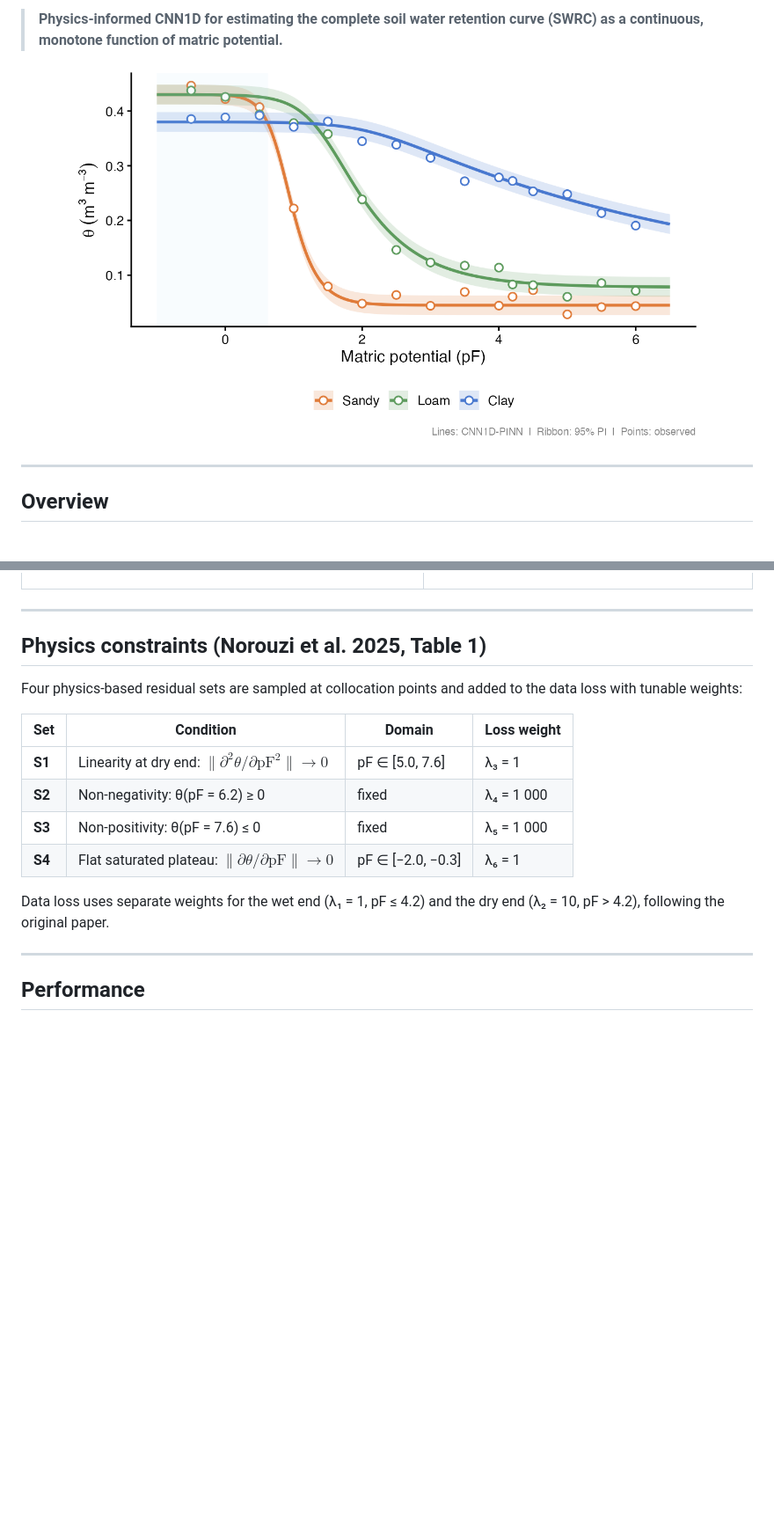
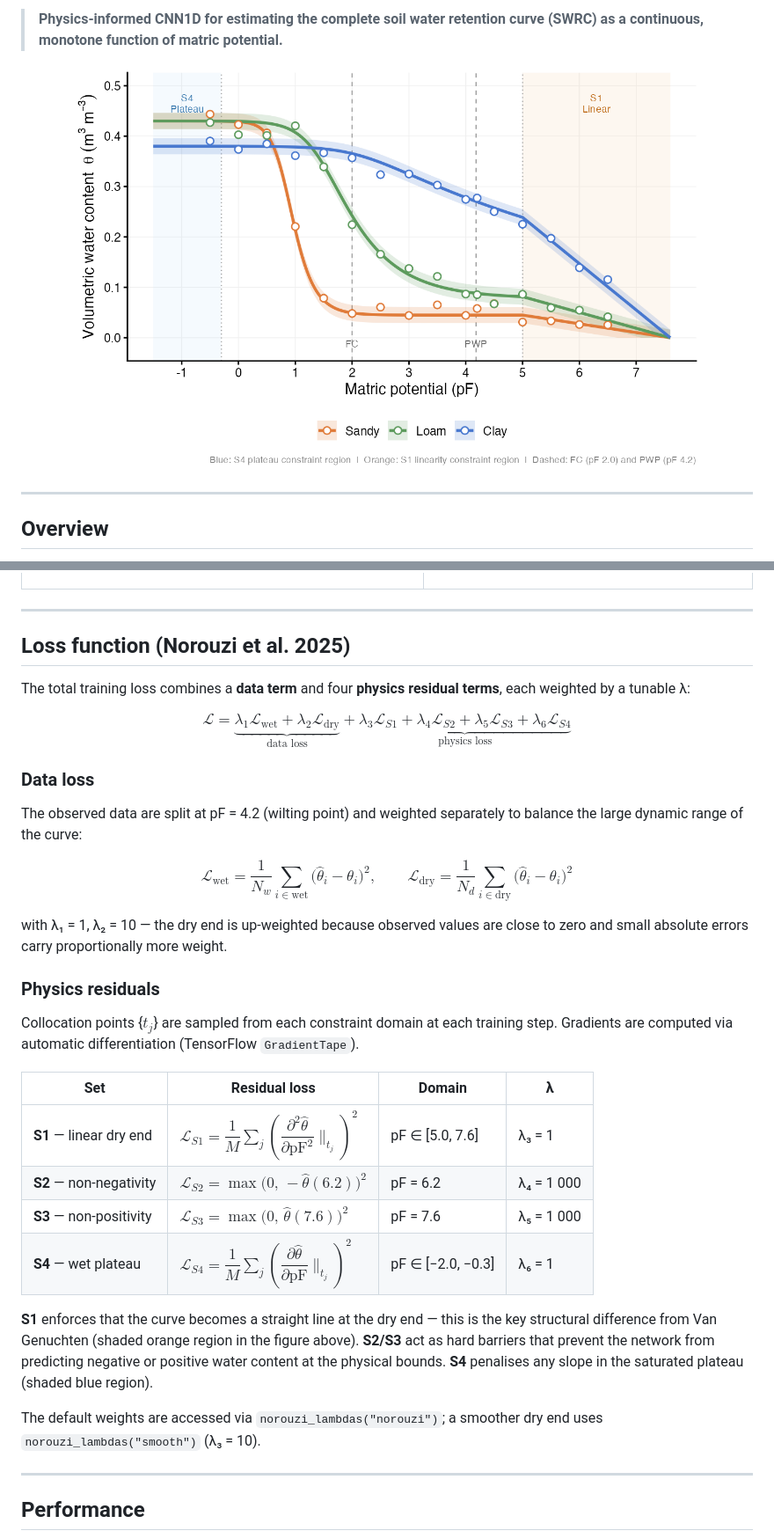
Before and after one commit to HugoMachadoRodrigues/soilFlux, a Markdown page: README.md, 2 parts joined by grey strips. Shown at 88% size. Drawn GitHub-style; pictures changed too: man/figures/swrc_curves.png; blank space fills up the shorter version.

Commit message:
Improve README: correct SWRC figure and expand loss function
- man/figures/swrc_curves.png: PINN-correct curves with linear dry end
  (pF > 5) and annotated S1 (orange) / S4 (blue) constraint regions;
  FC (pF 2) and PWP (pF 4.2) reference lines added
- README: replace brief physics table with full loss function derivation:
  total L = data_wet + data_dry + S1 + S2 + S3 + S4, each term written
  explicitly in LaTeX with GradientTape autodiff noted for S1/S4

Co-Authored-By: Claude Sonnet 4.6 <noreply@anthropic.com>

```diff
--- a/README.md
+++ b/README.md
@@ -105,20 +105,44 @@ Soil covariates (p)
 
 ---
 
-## Physics constraints (Norouzi et al. 2025, Table 1)
+## Loss function (Norouzi et al. 2025)
 
-Four physics-based residual sets are sampled at collocation points and added
-to the data loss with tunable weights:
+The total training loss combines a **data term** and four **physics residual
+terms**, each weighted by a tunable λ:
 
-| Set | Condition | Domain | Loss weight |
-|-----|-----------|--------|-------------|
-| **S1** | Linearity at dry end: $\|\partial^2\theta/\partial\mathrm{pF}^2\| \to 0$ | pF ∈ \[5.0, 7.6\] | λ₃ = 1 |
-| **S2** | Non-negativity: θ(pF = 6.2) ≥ 0 | fixed | λ₄ = 1 000 |
-| **S3** | Non-positivity: θ(pF = 7.6) ≤ 0 | fixed | λ₅ = 1 000 |
-| **S4** | Flat saturated plateau: $\|\partial\theta/\partial\mathrm{pF}\| \to 0$ | pF ∈ \[−2.0, −0.3\] | λ₆ = 1 |
+$$\mathcal{L} = \underbrace{\lambda_1 \mathcal{L}_{\text{wet}} + \lambda_2 \mathcal{L}_{\text{dry}}}_{\text{data loss}} + \underbrace{\lambda_3 \mathcal{L}_{S1} + \lambda_4 \mathcal{L}_{S2} + \lambda_5 \mathcal{L}_{S3} + \lambda_6 \mathcal{L}_{S4}}_{\text{physics loss}}$$
 
-Data loss uses separate weights for the wet end (λ₁ = 1, pF ≤ 4.2) and the
-dry end (λ₂ = 10, pF > 4.2), following the original paper.
+### Data loss
+
+The observed data are split at pF = 4.2 (wilting point) and weighted
+separately to balance the large dynamic range of the curve:
+
+$$\mathcal{L}_{\text{wet}} = \frac{1}{N_w}\sum_{i \in \text{wet}} \bigl(\hat\theta_i - \theta_i\bigr)^2, \qquad \mathcal{L}_{\text{dry}} = \frac{1}{N_d}\sum_{i \in \text{dry}} \bigl(\hat\theta_i - \theta_i\bigr)^2$$
+
+with λ₁ = 1, λ₂ = 10 — the dry end is up-weighted because observed values
+are close to zero and small absolute errors carry proportionally more weight.
+
+### Physics residuals
+
+Collocation points {$t_j$} are sampled from each constraint domain at each
+training step. Gradients are computed via automatic differentiation
+(TensorFlow `GradientTape`).
+
+| Set | Residual loss | Domain | λ |
+|-----|--------------|--------|---|
+| **S1** — linear dry end | $\mathcal{L}_{S1} = \dfrac{1}{M}\displaystyle\sum_j \left(\dfrac{\partial^2\hat\theta}{\partial \mathrm{pF}^2}\bigg\|_{t_j}\right)^{\!2}$ | pF ∈ \[5.0, 7.6\] | λ₃ = 1 |
+| **S2** — non-negativity | $\mathcal{L}_{S2} = \max\!\bigl(0,\,-\hat\theta(6.2)\bigr)^2$ | pF = 6.2 | λ₄ = 1 000 |
+| **S3** — non-positivity | $\mathcal{L}_{S3} = \max\!\bigl(0,\,\hat\theta(7.6)\bigr)^2$ | pF = 7.6 | λ₅ = 1 000 |
+| **S4** — wet plateau | $\mathcal{L}_{S4} = \dfrac{1}{M}\displaystyle\sum_j \left(\dfrac{\partial\hat\theta}{\partial \mathrm{pF}}\bigg\|_{t_j}\right)^{\!2}$ | pF ∈ \[−2.0, −0.3\] | λ₆ = 1 |
+
+**S1** enforces that the curve becomes a straight line at the dry end — this
+is the key structural difference from Van Genuchten (shaded orange region in
+the figure above). **S2/S3** act as hard barriers that prevent the network
+from predicting negative or positive water content at the physical bounds.
+**S4** penalises any slope in the saturated plateau (shaded blue region).
+
+The default weights are accessed via `norouzi_lambdas("norouzi")`; a smoother
+dry end uses `norouzi_lambdas("smooth")` (λ₃ = 10).
 
 ---
 
```
